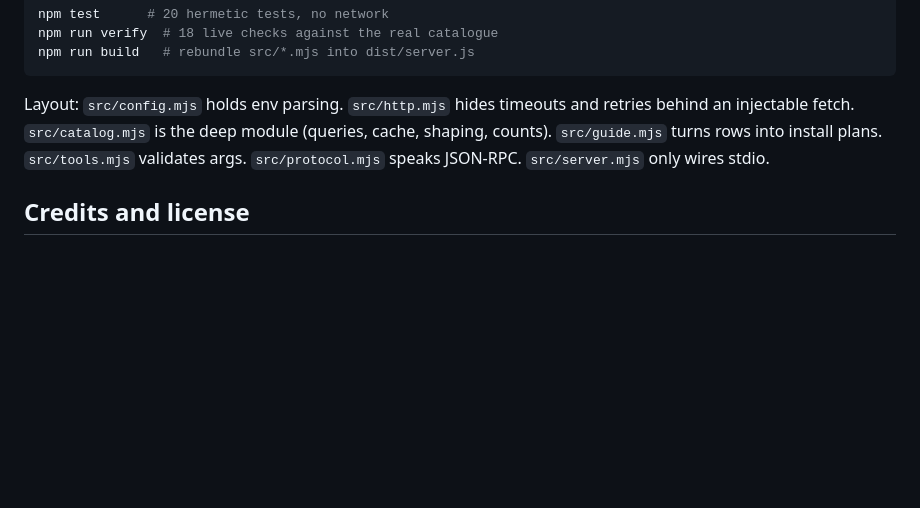
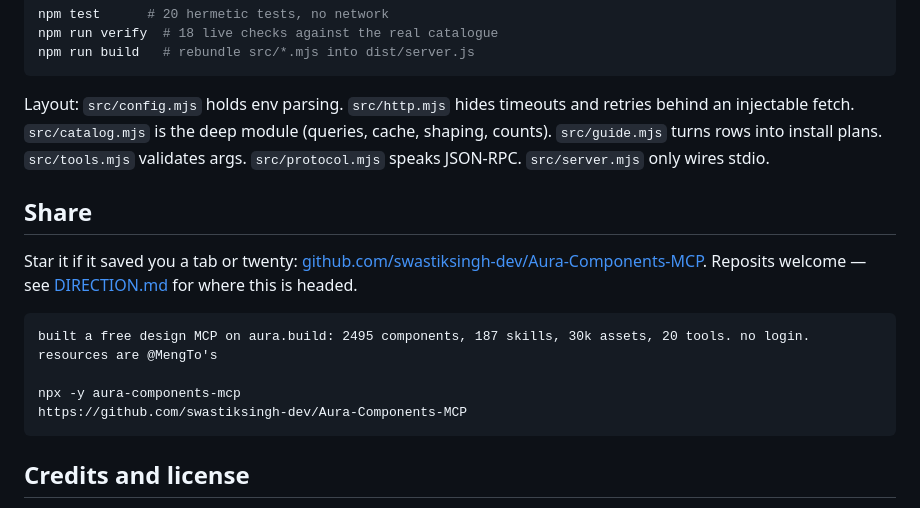
Before and after one commit to swastiksingh-dev/Aura-Components-MCP, a Markdown page: README.md, the part around the change. Rendered like a GitHub page; blank space fills up the shorter version.

Commit message:
DIRECTION.md roadmap + viral research + README share block

````diff
--- a/README.md
+++ b/README.md
@@ -127,6 +127,17 @@ npm run build   # rebundle src/*.mjs into dist/server.js
 
 Layout: `src/config.mjs` holds env parsing. `src/http.mjs` hides timeouts and retries behind an injectable fetch. `src/catalog.mjs` is the deep module (queries, cache, shaping, counts). `src/guide.mjs` turns rows into install plans. `src/tools.mjs` validates args. `src/protocol.mjs` speaks JSON-RPC. `src/server.mjs` only wires stdio.
 
+## Share
+
+Star it if it saved you a tab or twenty: [github.com/swastiksingh-dev/Aura-Components-MCP](https://github.com/swastiksingh-dev/Aura-Components-MCP). Reposits welcome — see [DIRECTION.md](./DIRECTION.md) for where this is headed.
+
+```text
+built a free design MCP on aura.build: 2495 components, 187 skills, 30k assets, 20 tools. no login. resources are @MengTo's
+
+npx -y aura-components-mcp
+https://github.com/swastiksingh-dev/Aura-Components-MCP
+```
+
 ## Credits and license
 
 Server code by [swastiksingh-dev](https://github.com/swastiksingh-dev), MIT. Free to fork, use, and sell with. Catalogue text, code, and images belong to Aura and the creators listed in each `author` field; follow Aura's terms for that content. If you fork this, keep the credit line and point people at the original repo.
````
Also changed, not shown: DIRECTION.md (added, +33 -0 lines), docs/research-viral-github.md (added, +40 -0 lines).
